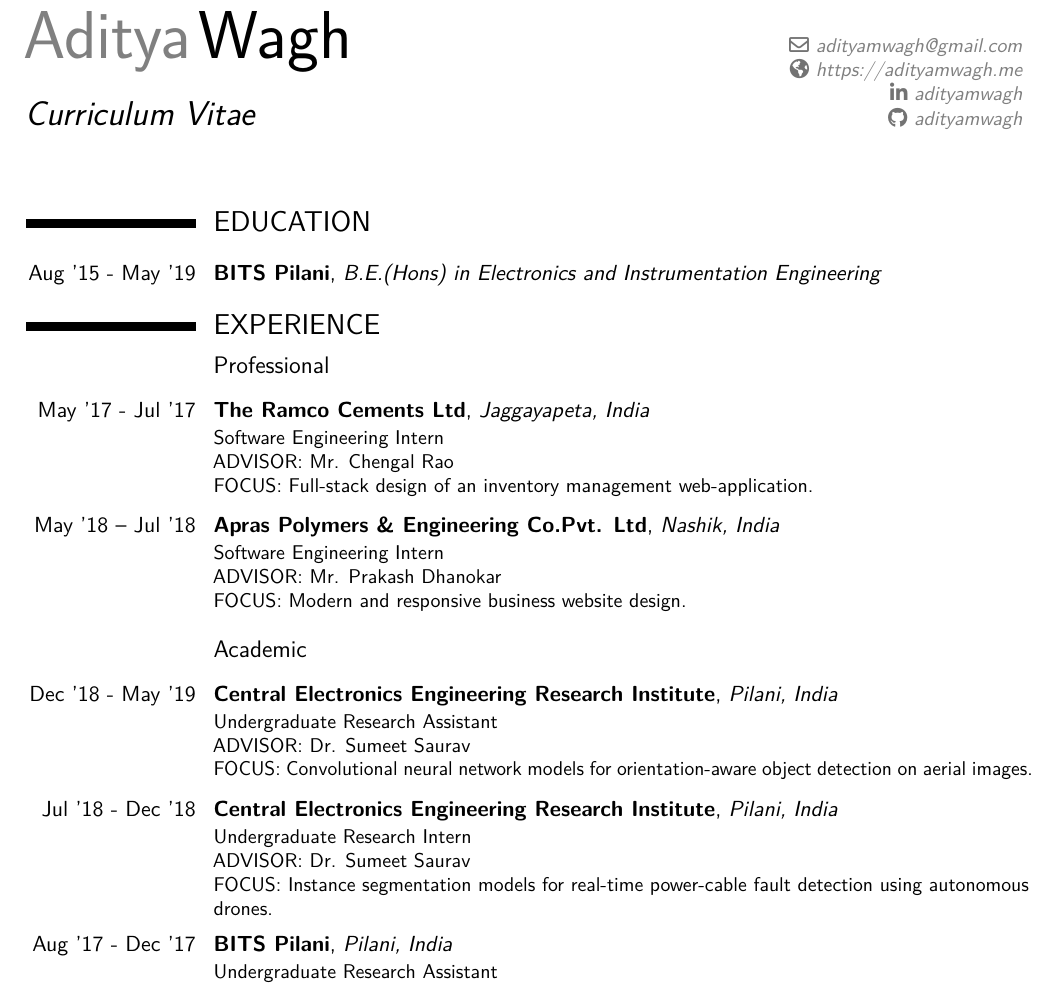
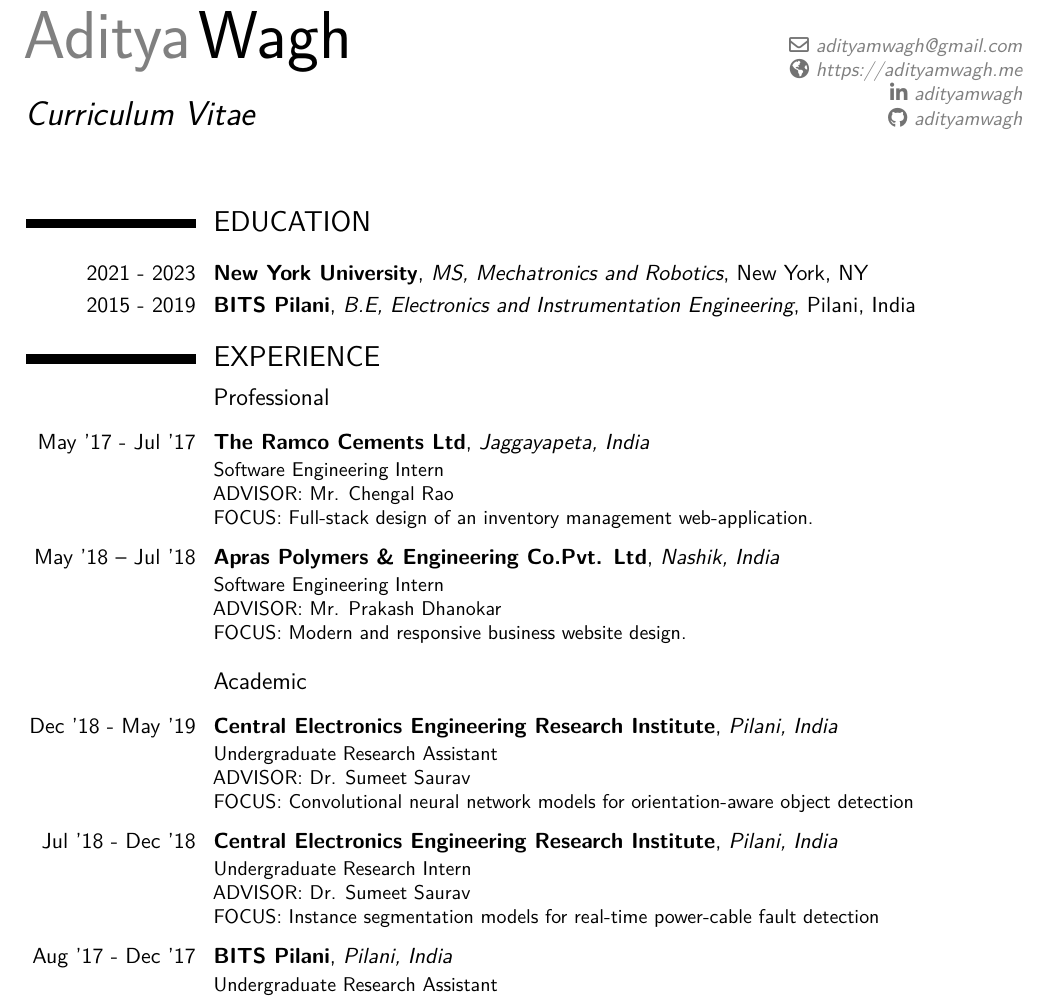
Before and after one commit to adityamwagh/cv, a LaTeX CV (AdityaWagh_CV.tex, which reads sections/education.tex, sections/experience.tex): part of page 1 of 2, cut so that both start at the same text. Compiled offline with pdfLaTeX.

Commit message:
Updates from Overleaf

```diff
--- a/sections/education.tex
+++ b/sections/education.tex
@@ -1,7 +1,8 @@
 \section{EDUCATION}
 \vspace{5pt}
-\cventry{Aug '15 - May '19}{BITS Pilani}{B.E.(Hons) in Electronics and Instrumentation Engineering}{}{}{}
+\cventry{2021 - 2023}{New York University}{MS, Mechatronics and Robotics}{New York, NY}{}{}
+\cventry{2015 - 2019}{BITS Pilani}{B.E,  Electronics and Instrumentation Engineering}{Pilani, India}{}{}
 
-% \cventry{2003 - 2015}{LVH College}{Higher Secondary Certificate}{Nashik, India}{}{Marks: 85.69\%} % arguments 3 to 6 can be left empty
+% \cventry{2003 - 2015}{LVH College}{Higher Secondary School}{Nashik, India}{}{} % arguments 3 to 6 can be left empty
 
-% \cventry{2009 - 2013}{Symbiosis School}{All India Secondary School Examination}{}{}{GPA: 10/10}
+% \cventry{2009 - 2013}{Symbiosis School}{Secondary School}{Nashik, India}{}{}
--- a/sections/experience.tex
+++ b/sections/experience.tex
@@ -19,13 +19,13 @@
 \cventry{Dec '18 - May '19}{Central Electronics Engineering Research Institute}{Pilani, India}{}{}{
     Undergraduate Research Assistant \\
     ADVISOR: Dr. Sumeet Saurav \\
-    FOCUS: Convolutional neural network models for orientation-aware object detection on aerial images.}
+    FOCUS: Convolutional neural network models for orientation-aware object detection}
 
 \vspace{5pt}
 \cventry{Jul '18 - Dec '18}{Central Electronics Engineering Research Institute}{Pilani, India}{}{}{
     Undergraduate Research Intern \\
     ADVISOR: Dr. Sumeet Saurav \\
-    FOCUS: Instance segmentation models for real-time power-cable fault detection using autonomous drones.}
+    FOCUS: Instance segmentation models for real-time power-cable fault detection}
 
 \vspace{5pt}
 \cventry{Aug '17 - Dec '17}{BITS Pilani}{Pilani, India}{}{}{
```
Also changed, not shown: sections/references.tex (+1 -1 lines).
